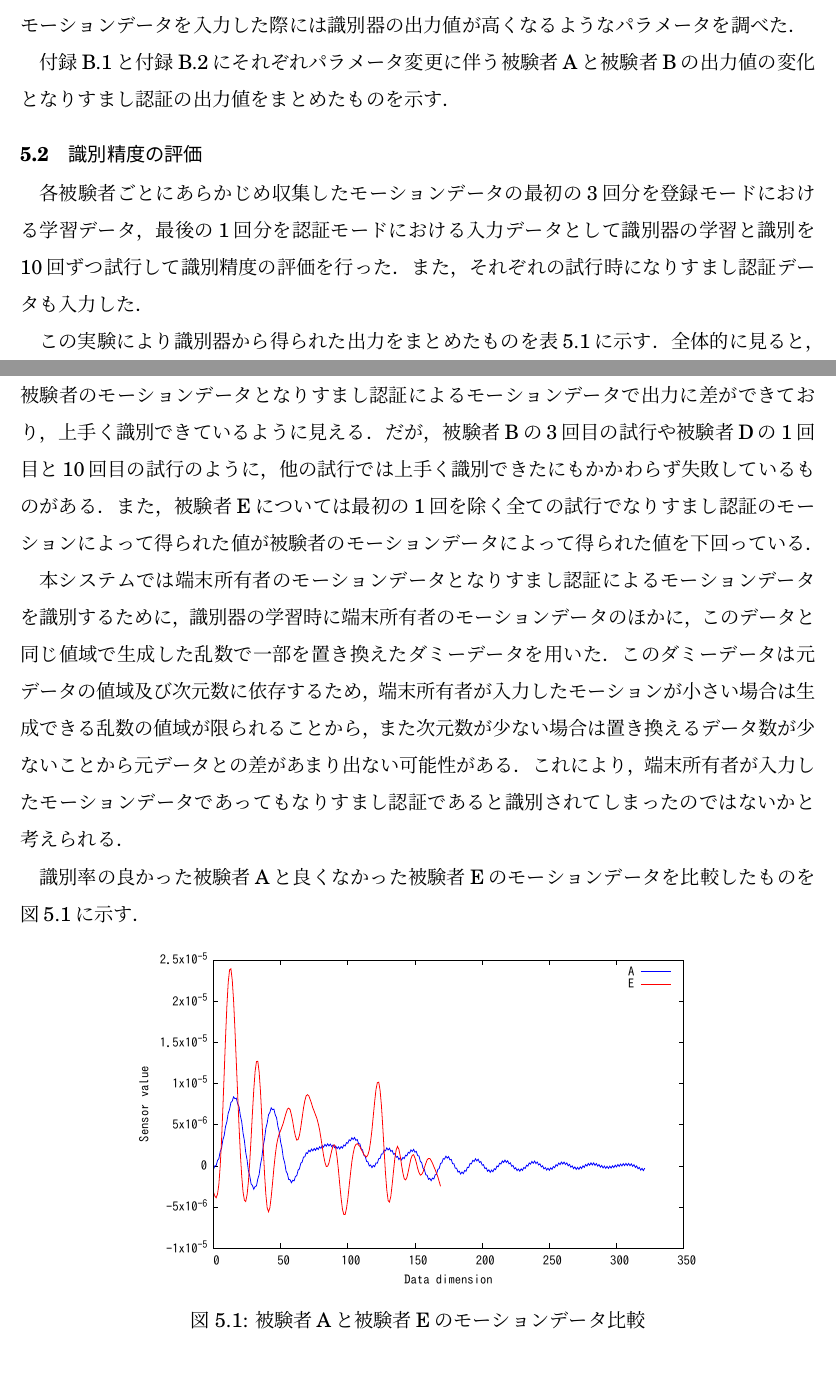
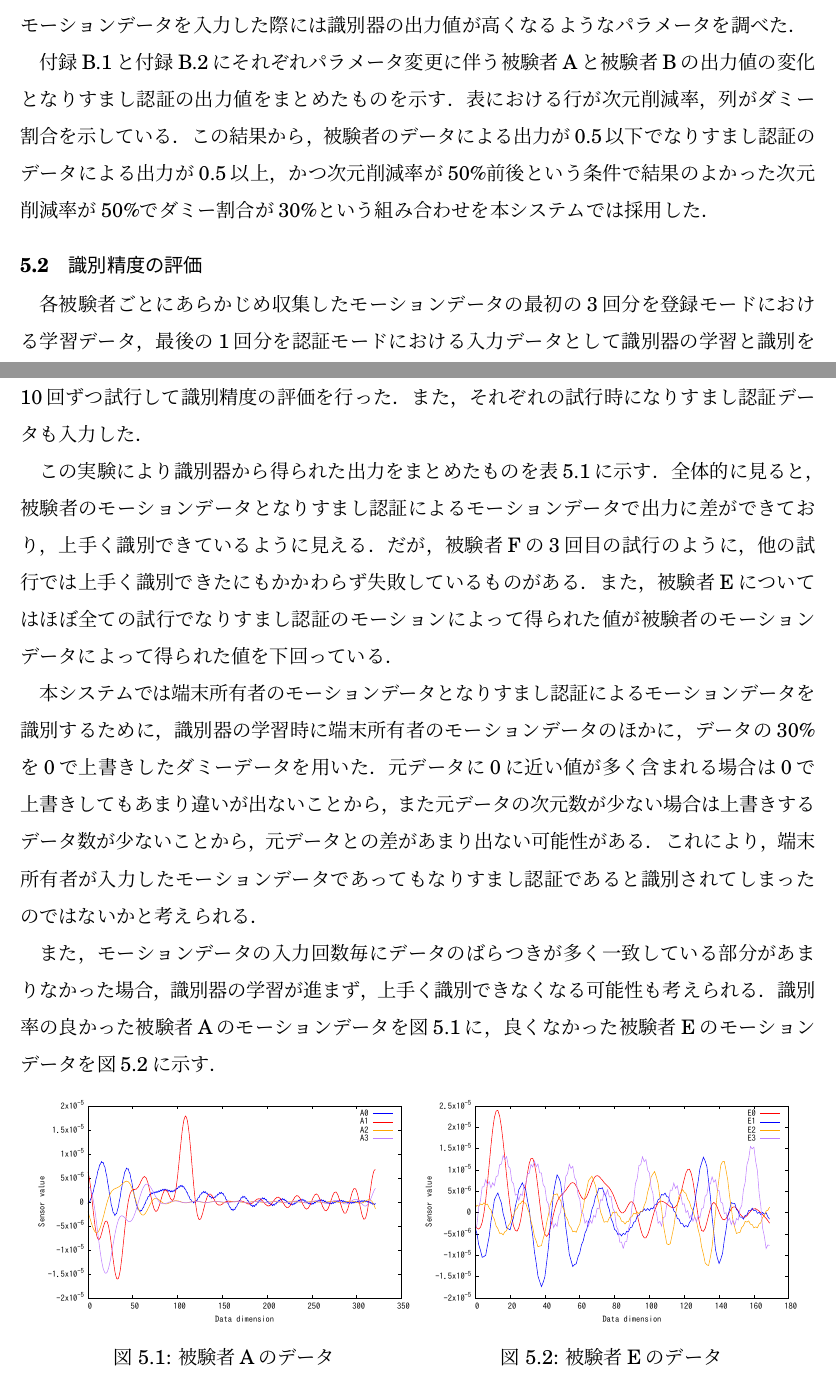
Before and after one commit to arkenous/master-thesis, a LaTeX thesis (thesis/thesis.tex, which reads thesis/5_Evaluation.tex): two parts of pages 31 and 33 of 47 before the commit and two parts of pages 31 and 32 of 47 after it, joined at a grey line, cut so that both start at the same text. Compiled offline with pLaTeX and dvipdfmx.

Commit message:
Update System and Evaluation

```diff
--- a/thesis/5_Evaluation.tex
+++ b/thesis/5_Evaluation.tex
@@ -11,6 +11,9 @@
 また，調整時になりすまし認証のモーションデータも入力し，被験者のモーションデータを入力した際には識別器の出力値が低く，なりすまし認証のモーションデータを入力した際には識別器の出力値が高くなるようなパラメータを調べた．
 
 付録\ref{tune-a}と付録\ref{tune-b}にそれぞれパラメータ変更に伴う被験者Aと被験者Bの出力値の変化となりすまし認証の出力値をまとめたものを示す．
+表における行が次元削減率，列がダミー割合を示している．
+% 10/40, !20/40, !40/40, !50/20, ok50/30, !60/30, 80/50, 90/80
+この結果から，被験者のデータによる出力が0.5以下でなりすまし認証のデータによる出力が0.5以上，かつ次元削減率が50\%前後という条件で結果のよかった次元削減率が50\%でダミー割合が30\%という組み合わせを本システムでは採用した．
 
 
 % @suppress ParagraphNumber JapaneseAmbiguousNounConjunction InvalidSymbol
@@ -54,21 +57,32 @@
 
 この実験により識別器から得られた出力をまとめたものを表\ref{auth-result}に示す．
 全体的に見ると，被験者のモーションデータとなりすまし認証によるモーションデータで出力に差ができており，上手く識別できているように見える．
-だが，被験者Bの3回目の試行や被験者Dの1回目と10回目の試行のように，他の試行では上手く識別できたにもかかわらず失敗しているものがある．
-また，被験者Eについては最初の1回を除く全ての試行でなりすまし認証のモーションによって得られた値が被験者のモーションデータによって得られた値を下回っている．
+だが，被験者Fの3回目の試行のように，他の試行では上手く識別できたにもかかわらず失敗しているものがある．
+また，被験者Eについてはほぼ全ての試行でなりすまし認証のモーションによって得られた値が被験者のモーションデータによって得られた値を下回っている．
 
-
-本システムでは端末所有者のモーションデータとなりすまし認証によるモーションデータを識別するために，識別器の学習時に端末所有者のモーションデータのほかに，このデータと同じ値域で生成した乱数で一部を置き換えたダミーデータを用いた．
-このダミーデータは元データの値域及び次元数に依存するため，端末所有者が入力したモーションが小さい場合は生成できる乱数の値域が限られることから，また次元数が少ない場合は置き換えるデータ数が少ないことから元データとの差があまり出ない可能性がある．
+本システムでは端末所有者のモーションデータとなりすまし認証によるモーションデータを識別するために，識別器の学習時に端末所有者のモーションデータのほかに，データの30\%を0で上書きしたダミーデータを用いた．
+元データに0に近い値が多く含まれる場合は0で上書きしてもあまり違いが出ないことから，また元データの次元数が少ない場合は上書きするデータ数が少ないことから，元データとの差があまり出ない可能性がある．
 これにより，端末所有者が入力したモーションデータであってもなりすまし認証であると識別されてしまったのではないかと考えられる．
 
-識別率の良かった被験者Aと良くなかった被験者Eのモーションデータを比較したものを図\ref{compare}に示す．
+また，モーションデータの入力回数毎にデータのばらつきが多く一致している部分があまりなかった場合，識別器の学習が進まず，上手く識別できなくなる可能性も考えられる．
+識別率の良かった被験者Aのモーションデータを図\ref{comp-a}に，良くなかった被験者Eのモーションデータを図\ref{comp-e}に示す．
 
-\begin{figure}[hbtp]
+\begin{figure}[bthp]
   \centering
-  \includegraphics[bb=0 0 360 216, width=12cm]{Graphs/comp.pdf}
-  \caption{被験者Aと被験者Eのモーションデータ比較}
-  \label{compare}
+  \begin{tabular}{c}
+    \begin{minipage}{.48\hsize}
+      \centering
+      \includegraphics[bb=0 0 360 216, width=8cm]{Graphs/comp_A.pdf}
+      \caption{被験者Aのデータ}
+      \label{comp-a}
+    \end{minipage}
+    \begin{minipage}{.48\hsize}
+      \centering
+      \includegraphics[bb=0 0 360 216, width=8cm]{Graphs/comp_E.pdf}
+      \caption{被験者Eのデータ}
+      \label{comp-e}
+    \end{minipage}
+  \end{tabular}
 \end{figure}
 
 \section{登録及び認証の処理時間の評価}
```
Also changed, not shown: thesis/4_System.tex (+3 -3 lines), thesis/Graphs/comp_A.pdf (added), thesis/Graphs/comp_E.pdf (added), thesis/5_Evaluation.tex (34 more changed lines).
